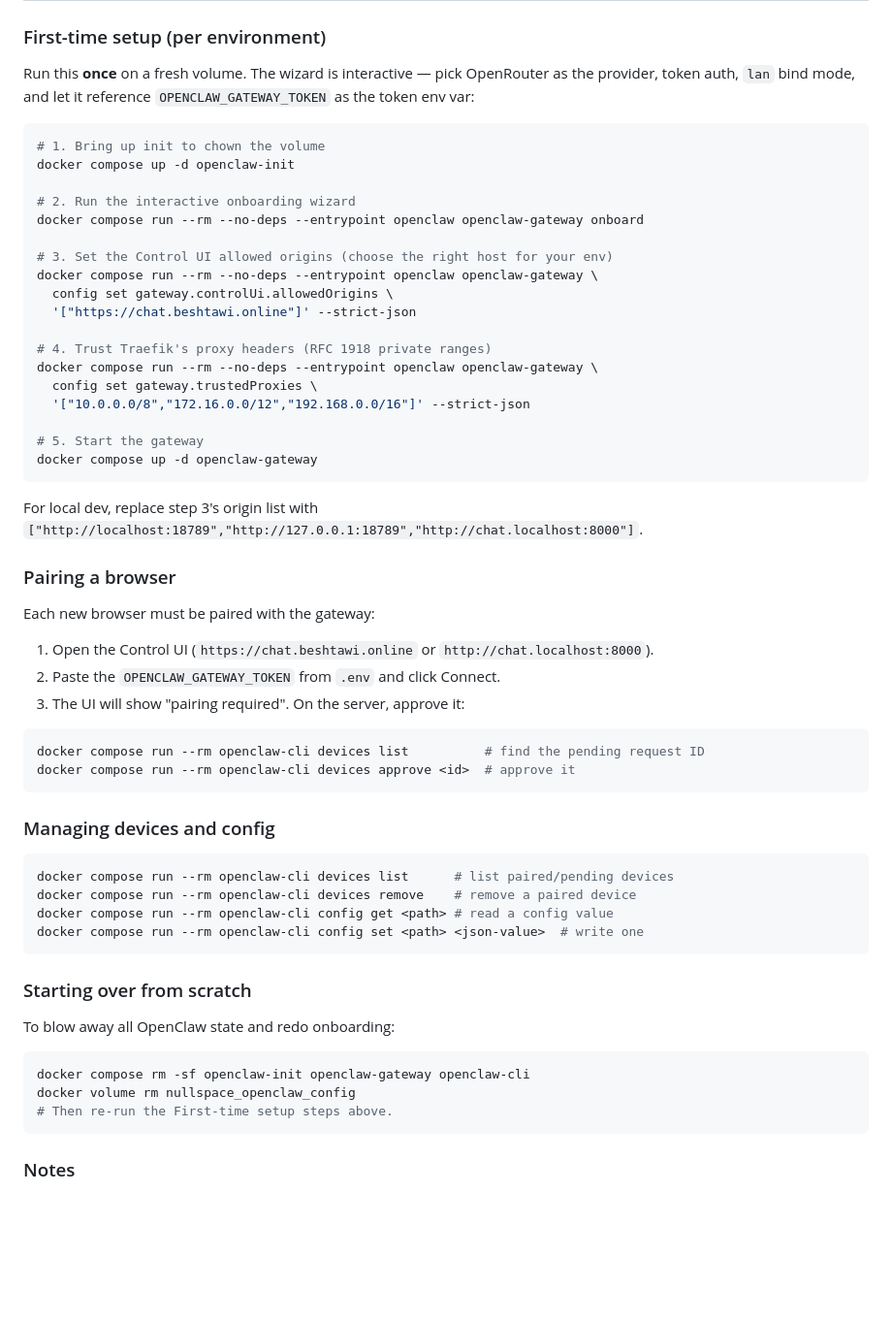
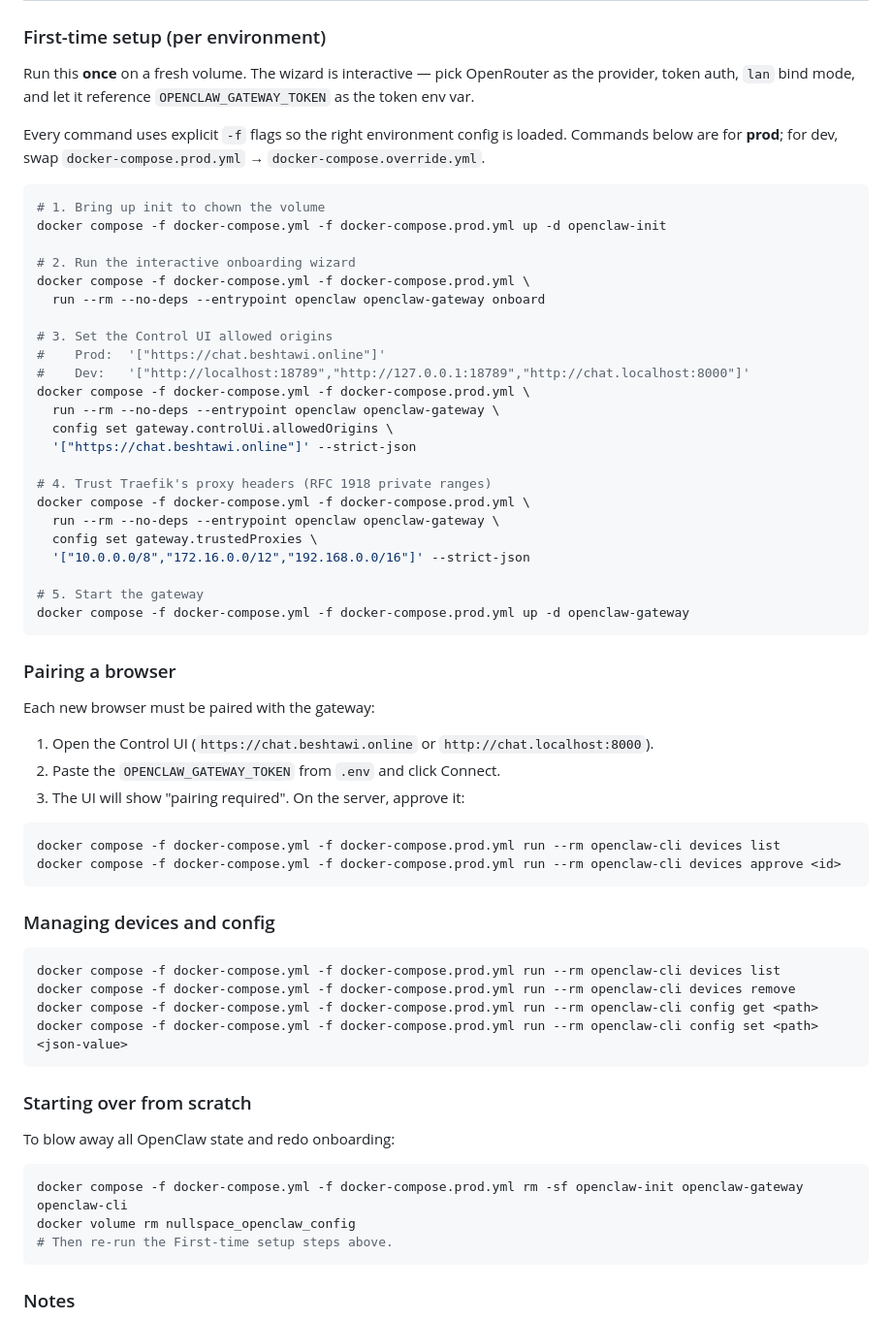
Before and after one commit to ashrafbeshtawi/NullSpace, a Markdown page: README.md, the part around the change. Shown at 97% size. Drawn GitHub-style; blank space fills up the shorter version.

````diff
--- a/README.md
+++ b/README.md
@@ -113,30 +113,35 @@ Set these in `.env`:
 
 ### First-time setup (per environment)
 
-Run this **once** on a fresh volume. The wizard is interactive — pick OpenRouter as the provider, token auth, `lan` bind mode, and let it reference `OPENCLAW_GATEWAY_TOKEN` as the token env var:
+Run this **once** on a fresh volume. The wizard is interactive — pick OpenRouter as the provider, token auth, `lan` bind mode, and let it reference `OPENCLAW_GATEWAY_TOKEN` as the token env var.
+
+Every command uses explicit `-f` flags so the right environment config is loaded. Commands below are for **prod**; for dev, swap `docker-compose.prod.yml` → `docker-compose.override.yml`.
 
 ```bash
 # 1. Bring up init to chown the volume
-docker compose up -d openclaw-init
+docker compose -f docker-compose.yml -f docker-compose.prod.yml up -d openclaw-init
 
 # 2. Run the interactive onboarding wizard
-docker compose run --rm --no-deps --entrypoint openclaw openclaw-gateway onboard
+docker compose -f docker-compose.yml -f docker-compose.prod.yml \
+  run --rm --no-deps --entrypoint openclaw openclaw-gateway onboard
 
-# 3. Set the Control UI allowed origins (choose the right host for your env)
-docker compose run --rm --no-deps --entrypoint openclaw openclaw-gateway \
+# 3. Set the Control UI allowed origins
+#    Prod:  '["https://chat.beshtawi.online"]'
+#    Dev:   '["http://localhost:18789","http://127.0.0.1:18789","http://chat.localhost:8000"]'
+docker compose -f docker-compose.yml -f docker-compose.prod.yml \
+  run --rm --no-deps --entrypoint openclaw openclaw-gateway \
   config set gateway.controlUi.allowedOrigins \
   '["https://chat.beshtawi.online"]' --strict-json
 
 # 4. Trust Traefik's proxy headers (RFC 1918 private ranges)
-docker compose run --rm --no-deps --entrypoint openclaw openclaw-gateway \
+docker compose -f docker-compose.yml -f docker-compose.prod.yml \
+  run --rm --no-deps --entrypoint openclaw openclaw-gateway \
   config set gateway.trustedProxies \
   '["10.0.0.0/8","172.16.0.0/12","192.168.0.0/16"]' --strict-json
 
 # 5. Start the gateway
-docker compose up -d openclaw-gateway
+docker compose -f docker-compose.yml -f docker-compose.prod.yml up -d openclaw-gateway
 ```
-
-For local dev, replace step 3's origin list with `["http://localhost:18789","http://127.0.0.1:18789","http://chat.localhost:8000"]`.
 
 ### Pairing a browser
 
@@ -147,17 +152,17 @@ Each new browser must be paired with the gateway:
 3. The UI will show "pairing required". On the server, approve it:
 
 ```bash
-docker compose run --rm openclaw-cli devices list          # find the pending request ID
-docker compose run --rm openclaw-cli devices approve <id>  # approve it
+docker compose -f docker-compose.yml -f docker-compose.prod.yml run --rm openclaw-cli devices list
+docker compose -f docker-compose.yml -f docker-compose.prod.yml run --rm openclaw-cli devices approve <id>
 ```
 
 ### Managing devices and config
 
 ```bash
-docker compose run --rm openclaw-cli devices list      # list paired/pending devices
-docker compose run --rm openclaw-cli devices remove    # remove a paired device
-docker compose run --rm openclaw-cli config get <path> # read a config value
-docker compose run --rm openclaw-cli config set <path> <json-value>  # write one
+docker compose -f docker-compose.yml -f docker-compose.prod.yml run --rm openclaw-cli devices list
+docker compose -f docker-compose.yml -f docker-compose.prod.yml run --rm openclaw-cli devices remove
+docker compose -f docker-compose.yml -f docker-compose.prod.yml run --rm openclaw-cli config get <path>
+docker compose -f docker-compose.yml -f docker-compose.prod.yml run --rm openclaw-cli config set <path> <json-value>
 ```
 
 ### Starting over from scratch
@@ -165,7 +170,7 @@ docker compose run --rm openclaw-cli config set <path> <json-value>  # write one
 To blow away all OpenClaw state and redo onboarding:
 
 ```bash
-docker compose rm -sf openclaw-init openclaw-gateway openclaw-cli
+docker compose -f docker-compose.yml -f docker-compose.prod.yml rm -sf openclaw-init openclaw-gateway openclaw-cli
 docker volume rm nullspace_openclaw_config
 # Then re-run the First-time setup steps above.
 ```
````
